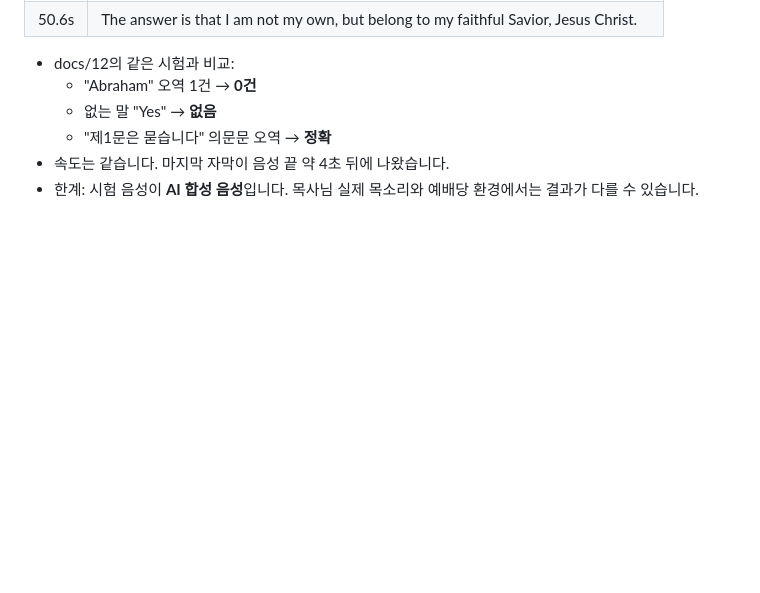
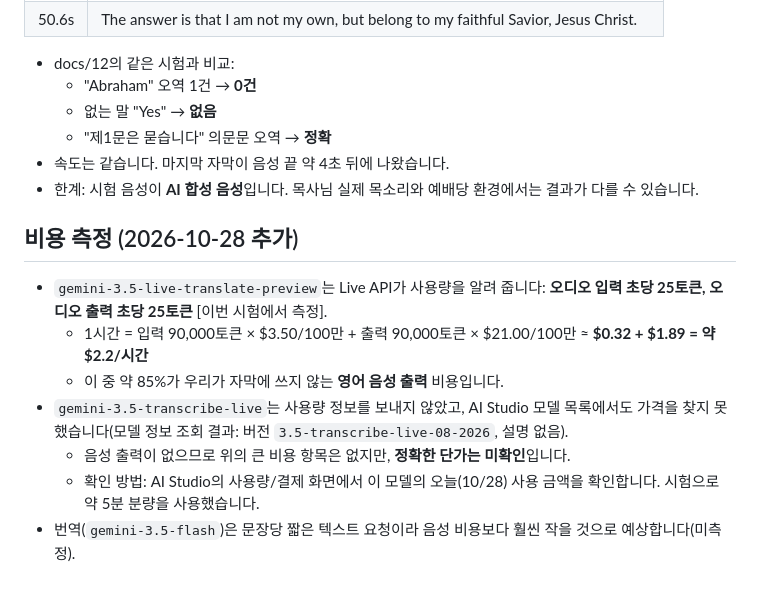
Before and after one commit to EugengK/worship-captions, a Markdown page: docs/13-라이브-모델-비교.md, the part around the change. Drawn GitHub-style; blank space fills up the shorter version.

Commit message:
Record measured Live API token usage and cost estimate
Co-Authored-By: Claude Opus 5.5 <noreply@anthropic.com>
Claude-Session: https://claude.ai/code/session_014TUyckNUiDi1R6rb3xGWrb

```diff
--- a/docs/13-라이브-모델-비교.md
+++ b/docs/13-라이브-모델-비교.md
@@ -44,3 +44,12 @@
   - "제1문은 묻습니다" 의문문 오역 → **정확**
 - 속도는 같습니다. 마지막 자막이 음성 끝 약 4초 뒤에 나왔습니다.
 - 한계: 시험 음성이 **AI 합성 음성**입니다. 목사님 실제 목소리와 예배당 환경에서는 결과가 다를 수 있습니다.
+
+## 비용 측정 (2026-10-28 추가)
+- `gemini-3.5-live-translate-preview`는 Live API가 사용량을 알려 줍니다: **오디오 입력 초당 25토큰, 오디오 출력 초당 25토큰** [이번 시험에서 측정].
+  - 1시간 = 입력 90,000토큰 × $3.50/100만 + 출력 90,000토큰 × $21.00/100만 ≈ **$0.32 + $1.89 = 약 $2.2/시간**
+  - 이 중 약 85%가 우리가 자막에 쓰지 않는 **영어 음성 출력** 비용입니다.
+- `gemini-3.5-transcribe-live`는 사용량 정보를 보내지 않았고, AI Studio 모델 목록에서도 가격을 찾지 못했습니다(모델 정보 조회 결과: 버전 `3.5-transcribe-live-08-2026`, 설명 없음).
+  - 음성 출력이 없으므로 위의 큰 비용 항목은 없지만, **정확한 단가는 미확인**입니다.
+  - 확인 방법: AI Studio의 사용량/결제 화면에서 이 모델의 오늘(10/28) 사용 금액을 확인합니다. 시험으로 약 5분 분량을 사용했습니다.
+- 번역(`gemini-3.5-flash`)은 문장당 짧은 텍스트 요청이라 음성 비용보다 훨씬 작을 것으로 예상합니다(미측정).
```
